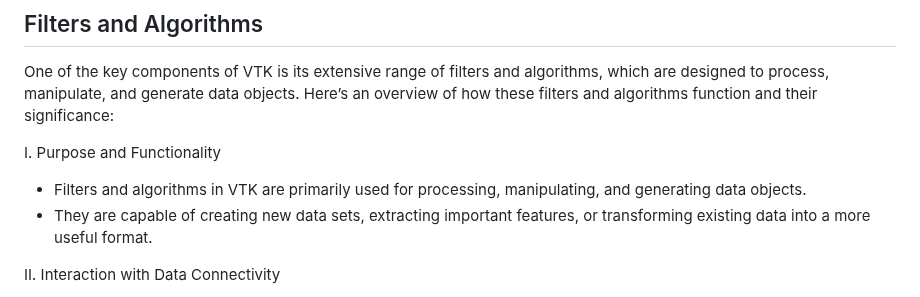
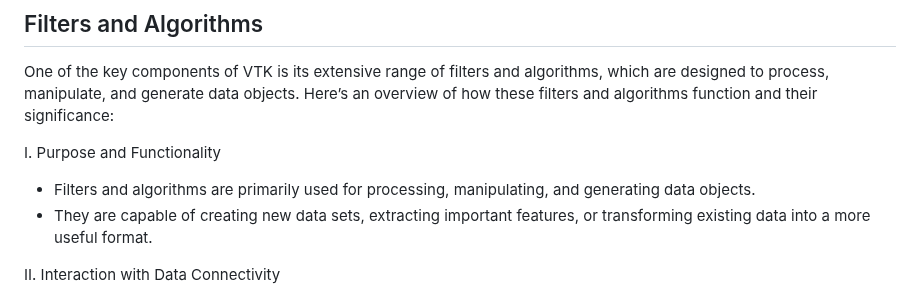
Before and after one commit to djeada/Vtk-Examples, a Markdown page: notes/02_filters_and_algorithms.md, the part around the change. Rendered like a GitHub page.

```diff
--- a/notes/02_filters_and_algorithms.md
+++ b/notes/02_filters_and_algorithms.md
@@ -4,7 +4,7 @@ One of the key components of VTK is its extensive range of filters and algorithm
 
 I. Purpose and Functionality
 
-- Filters and algorithms in VTK are primarily used for processing, manipulating, and generating data objects.
+- Filters and algorithms are primarily used for processing, manipulating, and generating data objects.
 - They are capable of creating new data sets, extracting important features, or transforming existing data into a more useful format.
 
 II. Interaction with Data Connectivity
```
